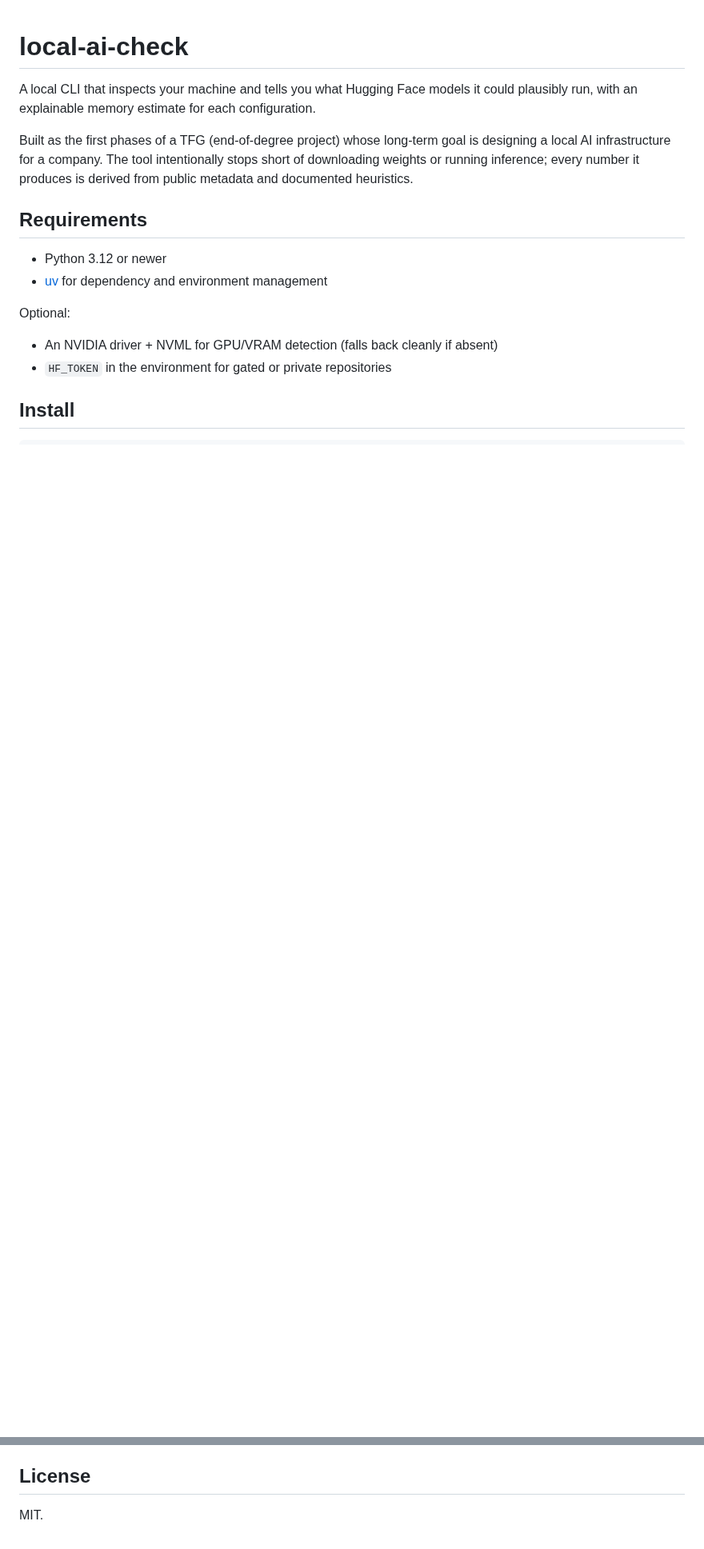
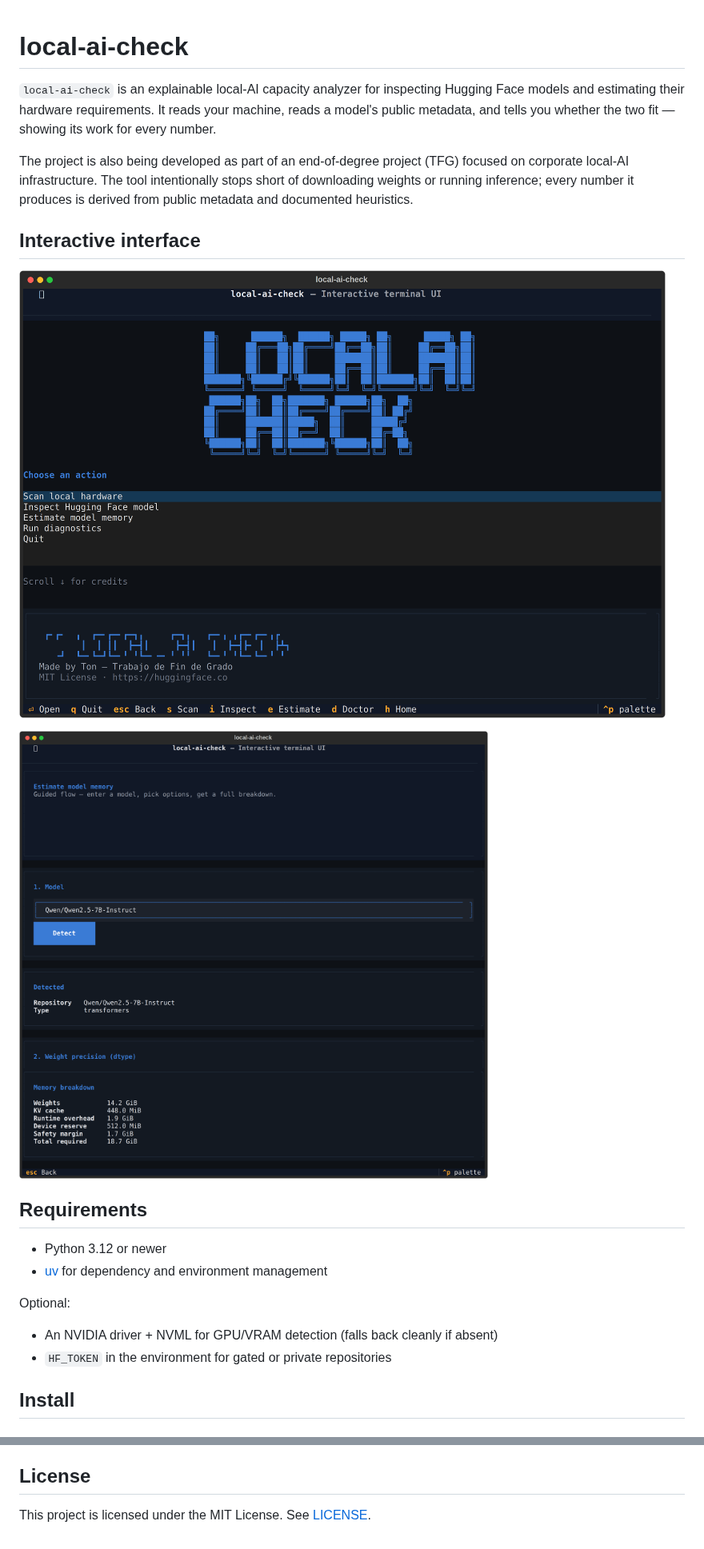
Before and after one commit to Ton-Llop/Jaull, a Markdown page: README.md, 2 parts joined by grey strips. Shown at 80% size. Drawn GitHub-style; pictures changed too: docs/assets/tui-estimate.png (added), docs/assets/tui-home.png (added); blank space fills up the shorter version.

```diff
--- a/README.md
+++ b/README.md
@@ -1,8 +1,14 @@
 # local-ai-check
 
-A local CLI that inspects your machine and tells you what Hugging Face models it could plausibly run, with an explainable memory estimate for each configuration.
+`local-ai-check` is an explainable local-AI capacity analyzer for inspecting Hugging Face models and estimating their hardware requirements. It reads your machine, reads a model's public metadata, and tells you whether the two fit — showing its work for every number.
 
-Built as the first phases of a TFG (end-of-degree project) whose long-term goal is designing a local AI infrastructure for a company. The tool intentionally stops short of downloading weights or running inference; every number it produces is derived from public metadata and documented heuristics.
+The project is also being developed as part of an end-of-degree project (TFG) focused on corporate local-AI infrastructure. The tool intentionally stops short of downloading weights or running inference; every number it produces is derived from public metadata and documented heuristics.
+
+## Interactive interface
+
+![local-ai-check dashboard](docs/assets/tui-home.png)
+
+![Memory estimation view](docs/assets/tui-estimate.png)
 
 ## Requirements
 
@@ -248,4 +287,4 @@ A `ModelRecommender` that flips the direction: given a task (`text-generation`,
 
 ## License
 
-MIT.
+This project is licensed under the MIT License. See [LICENSE](LICENSE).
```
Also changed, not shown: other parts of README.md (+41 -8 lines), 9 other files.
